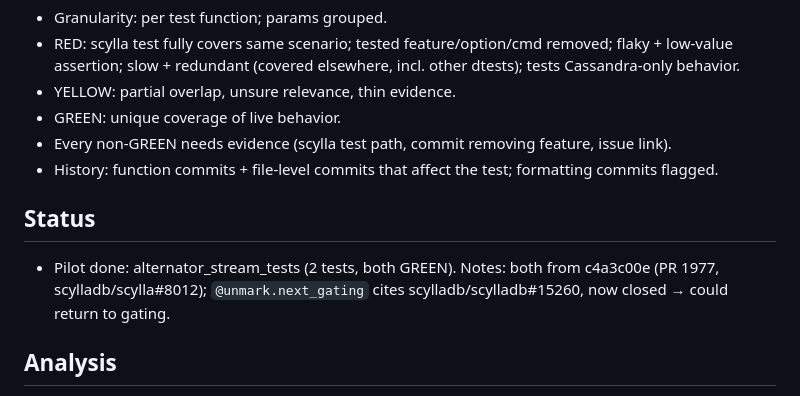
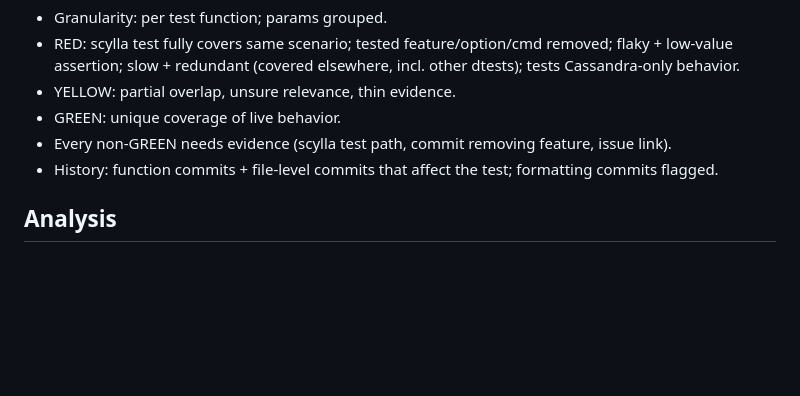
Before and after one commit to cezarmoise/dtest-triage, a Markdown page: CLAUDE.md, the part around the change. GitHub-like rendering; blank space fills up the shorter version.

Commit message:
CLAUDE.md: drop status section

```diff
--- a/CLAUDE.md
+++ b/CLAUDE.md
@@ -74,11 +74,6 @@ Effective decision = human > analysis > GRAY.
 - Every non-GREEN needs evidence (scylla test path, commit removing feature, issue link).
 - History: function commits + file-level commits that affect the test; formatting commits flagged.
 
-## Status
-
-- Pilot done: alternator_stream_tests (2 tests, both GREEN). Notes: both from c4a3c00e (PR 1977, scylladb/scylla#8012);
-  `@unmark.next_gating` cites scylladb/scylladb#15260, now closed → could return to gating.
-
 ## Analysis
 
 Use the `analyze` skill (`/analyze <module>` or `/analyze next`, or "analyze file X" / "analyze next file").
```
